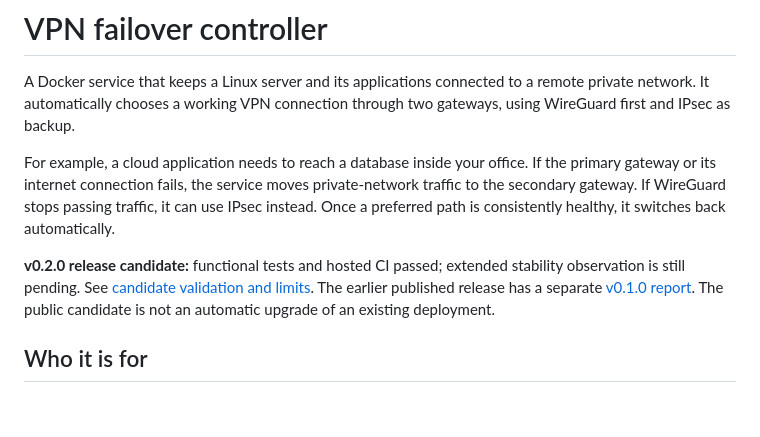
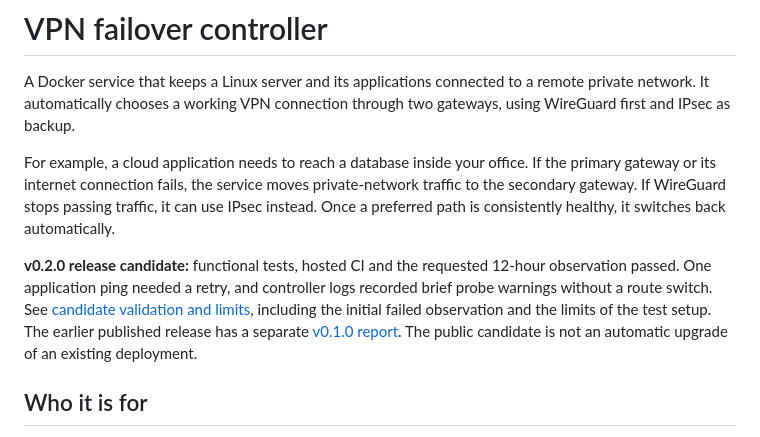
Before and after one commit to RomanAK92/vpn-failover-controller, a Markdown page: README.md, the part around the change. GitHub-like rendering; blank space fills up the shorter version.

```diff
--- a/README.md
+++ b/README.md
@@ -10,8 +10,11 @@ private-network traffic to the secondary gateway. If WireGuard stops passing
 traffic, it can use IPsec instead. Once a preferred path is consistently healthy,
 it switches back automatically.
 
-**v0.2.0 release candidate:** functional tests and hosted CI passed; extended
-stability observation is still pending. See [candidate validation and limits](VALIDATION_CANDIDATE.md).
+**v0.2.0 release candidate:** functional tests, hosted CI and the requested
+12-hour observation passed. One application ping needed a retry, and controller
+logs recorded brief probe warnings without a route switch. See
+[candidate validation and limits](VALIDATION_CANDIDATE.md), including the initial
+failed observation and the limits of the test setup.
 The earlier published release has a separate [v0.1.0 report](VALIDATION.md).
 The public candidate is not an automatic upgrade of an existing deployment.
 
```
